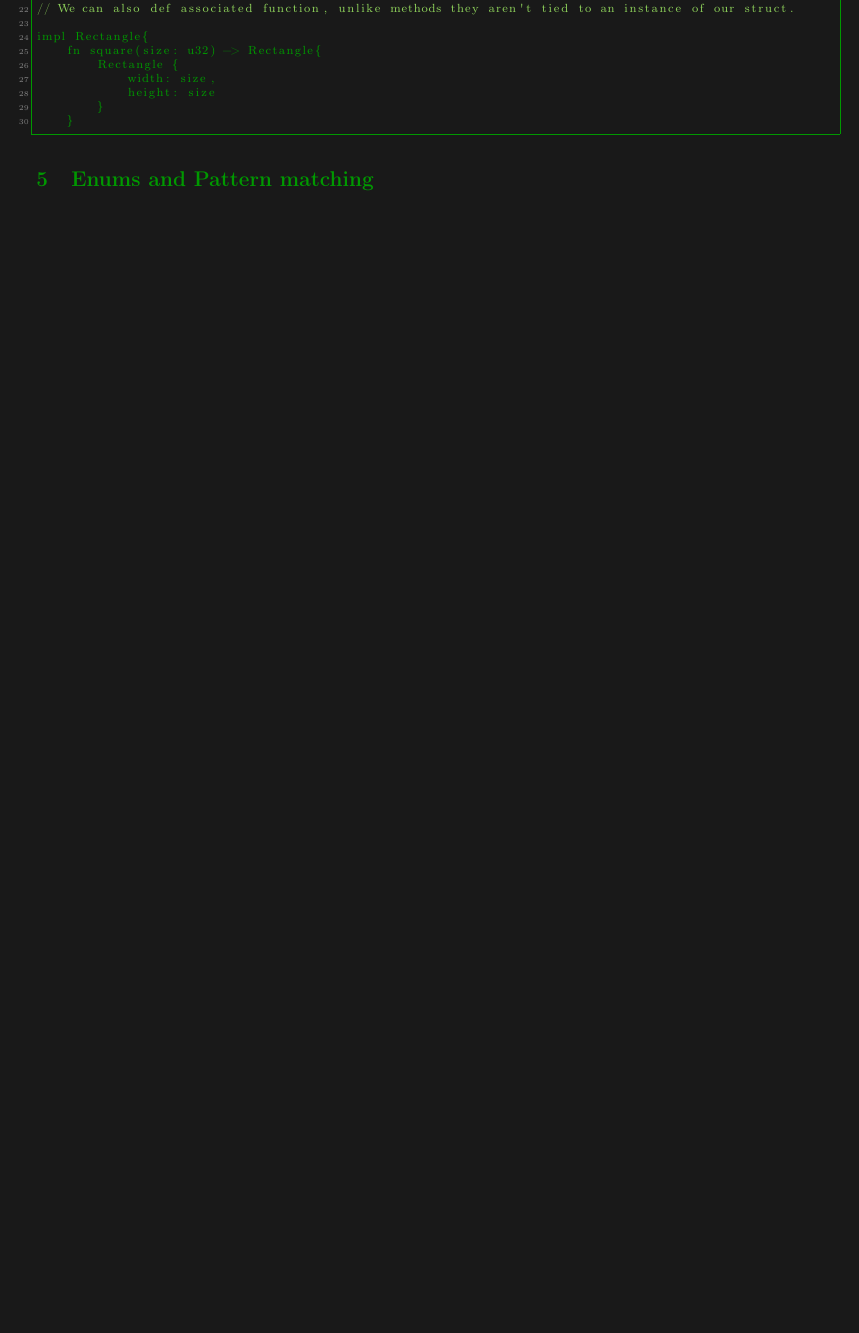
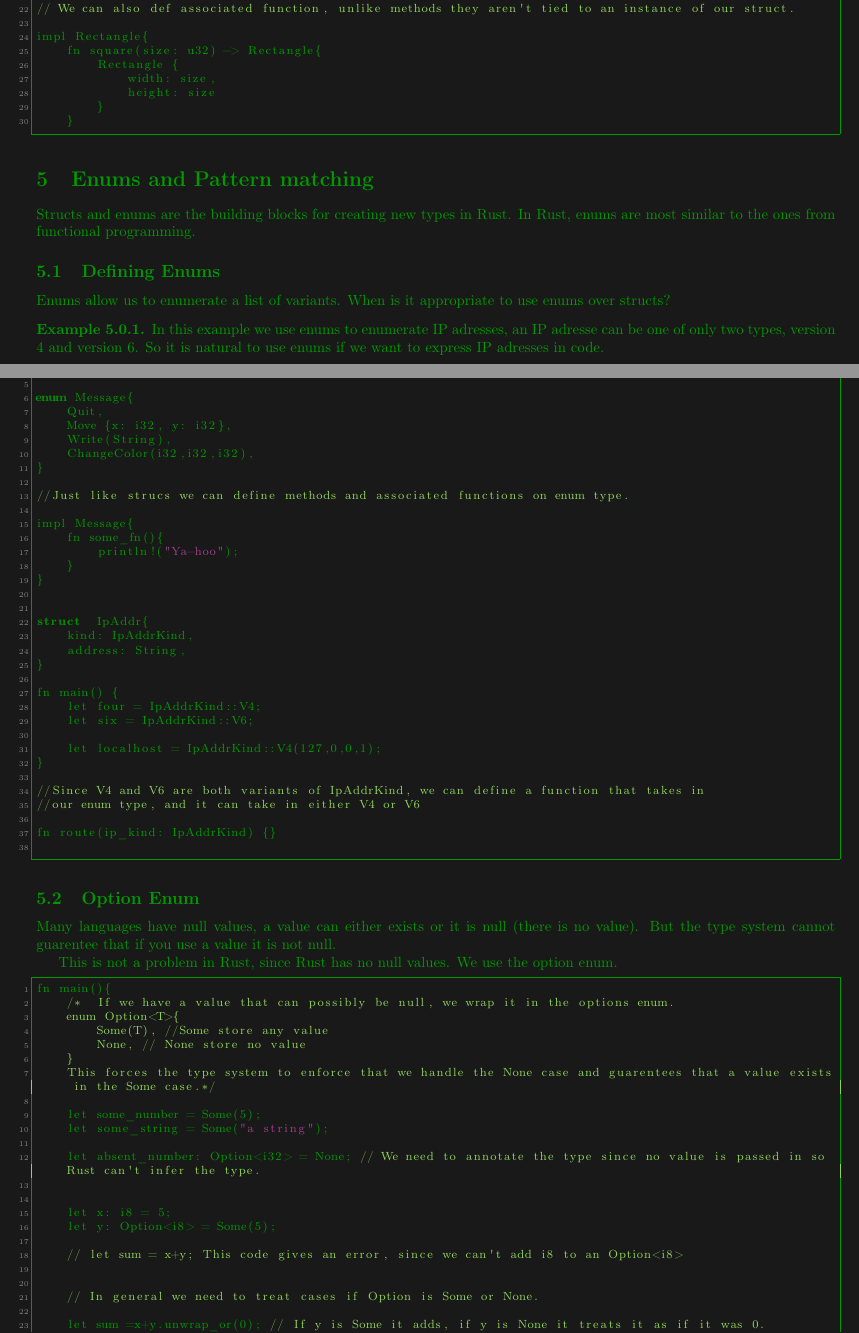
Before and after one commit to razafy-rindra/the-rust-book, a LaTeX document (main.tex): part of page 10 of 10 before the commit and two parts of pages 10 and 11 of 13 after it, the two joined at a grey line, cut so that both start at the same text, the shorter picture padded with empty space. Compiled offline with pdfLaTeX.

Commit message:
Chapter 6

```diff
--- a/main.tex
+++ b/main.tex
@@ -2,7 +2,11 @@
 \usepackage{fancyvrb, framed, verbatim}
 \usepackage{listings}
 \usepackage[T1]{fontenc}
-\definecolor{shadecolor}{rgb}{.9, .9, .9}
+\definecolor{shadecolor}{rgb}{.9, .9, .9}  %These were defined for when I used to use the verbatim environment, they are not used now normally.
+\newenvironment{code} %
+   {\snugshade\verbatim}%
+   {\endverbatim\endsnugshade}
+
 
 \lstset{
   language=C,
@@ -25,13 +29,10 @@
  % keywordstyle=\color{ForestGreen},       % keyword style
   upquote=true                     %Fixing the quotes
 }
-\pagecolor[rgb]{0.1,0.1,0.1}
-\color[rgb]{0,0.6,0}
 
+\pagecolor[rgb]{0.1,0.1,0.1} %page colour is frosted screen black
+\color[rgb]{0,0.6,0} %text colour is phosphor green
 
-\newenvironment{code}%
-   {\snugshade\verbatim}%
-   {\endverbatim\endsnugshade}
 
 
 \title{Rust Course notes}
@@ -573,4 +574,13 @@ impl Rectangle{
 \end{lstlisting}
 
 \section{Enums and Pattern matching}
+Structs and enums are the building blocks for creating new types in Rust. In Rust, enums are most similar to the ones from functional programming.
 
+\subsection{Defining Enums}
+Enums allow us to enumerate a list of variants. When is it appropriate to use enums over structs?
+
+\begin{example}
+    In this example we use enums to enumerate IP adresses, an IP adresse can be one of only two types, version 4 and version 6. So it is natural to use enums
+if we want to express IP adresses in code.
+\newpage
+    \begin{lstlisting}
@@ -576,0 +592,64 @@ impl Rectangle{
+enum Message{
+    Quit,
+    Move {x: i32, y: i32},
+    Write(String),
+    ChangeColor(i32,i32,i32),
+}
+
+//Just like strucs we can define methods and associated functions on enum type.
+
+impl Message{
+    fn some_fn(){
+        println!("Ya-hoo");
+    }
+}
+
+
+struct  IpAddr{
+    kind: IpAddrKind,
+    address: String,
+}
+
+fn main() {
+    let four = IpAddrKind::V4;
+    let six = IpAddrKind::V6;
+
+    let localhost = IpAddrKind::V4(127,0,0,1);
+}
+
+//Since V4 and V6 are both variants of IpAddrKind, we can define a function that takes in
+//our enum type, and it can take in either V4 or V6
+
+fn route(ip_kind: IpAddrKind) {}
+    \end{lstlisting}
+\end{example}
+\subsection{Option Enum}
+Many languages have null values, a value can either exists or it is null (there is no value). But the type system cannot guarentee that if you use
+a value it is not null.
+
+This is not a problem in Rust, since Rust has no null values. We use the option enum.
+
+\begin{lstlisting}
+fn main(){
+    /*  If we have a value that can possibly be null, we wrap it in the options enum.
+    enum Option<T>{
+        Some(T), //Some store any value
+        None, // None store no value
+    }
+    This forces the type system to enforce that we handle the None case and guarentees that a value exists in the Some case.*/
+
+    let some_number = Some(5);
+    let some_string = Some("a string");
+
+    let absent_number: Option<i32> = None; // We need to annotate the type since no value is passed in so Rust can't infer the type.
+
+
+    let x: i8 = 5;
+    let y: Option<i8> = Some(5);
+
+    // let sum = x+y; This code gives an error, since we can't add i8 to an Option<i8>
+
+
+    // In general we need to treat cases if Option is Some or None.
+
+    let sum =x+y.unwrap_or(0); // If y is Some it adds, if y is None it treats it as if it was 0.
```
Also changed, not shown: enums/Cargo.toml (added, +8 -0 lines), main.pdf, main.tex (99 more changed lines), 2 other files.
